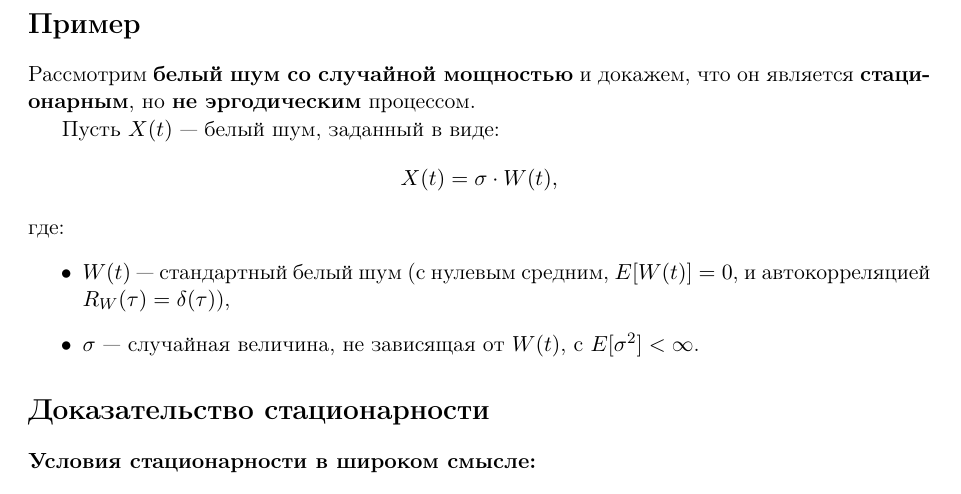
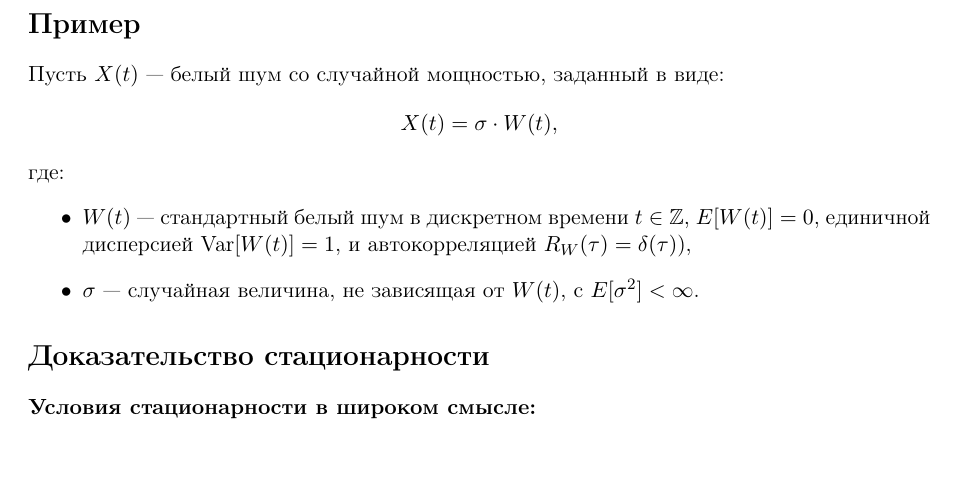
Before and after one commit to IgorEvsin/ts_course, a LaTeX document (main.tex, which reads src/6. Process properties/properties.tex): part of page 18 of 19, cut so that both start at the same text. Compiled offline with pdfLaTeX.

Commit message:
minor fix

```diff
--- a/src/6. Process properties/properties.tex
+++ b/src/6. Process properties/properties.tex
@@ -103,17 +103,18 @@ $X_t$, наблюдаемый в дискретные моменты време
 
 \section*{Пример}
 
-Рассмотрим \textbf{белый шум со случайной мощностью} и докажем, что
-он является \textbf{стационарным}, но \textbf{не эргодическим} процессом.
-
-Пусть \( X(t) \) — белый шум, заданный в виде:
+Пусть \( X(t) \) — белый шум со случайной мощностью, заданный в виде:
 \[
   X(t) = \sigma \cdot W(t),
 \]
 где:
 \begin{itemize}
-  \item \( W(t) \) — стандартный белый шум (с нулевым средним, \(
-    E[W(t)] = 0 \), и автокорреляцией \( R_W(\tau) = \delta(\tau) \)),
+  \item \( W(t) \) — стандартный белый шум в дискретном времени \(t
+    \in \mathbb{Z}\), \(
+    E[W(t)] = 0 \), единичной дисперсией \( \text{Var}[W(t)] = 1 \),
+  и автокорреляцией \( R_W(\tau) = \delta(\tau) \)),
+  % FIXME: в случае чего, надо дополнительно прописать, что
+  % \delta(\tau) - это функция Дирака
 \item \( \sigma \) — случайная величина, не зависящая от \( W(t)
   \), с \( E[\sigma^2] < \infty \).
 \end{itemize}
```
Also changed, not shown: main.pdf. Lines whose indentation alone changed are shown as unchanged.
